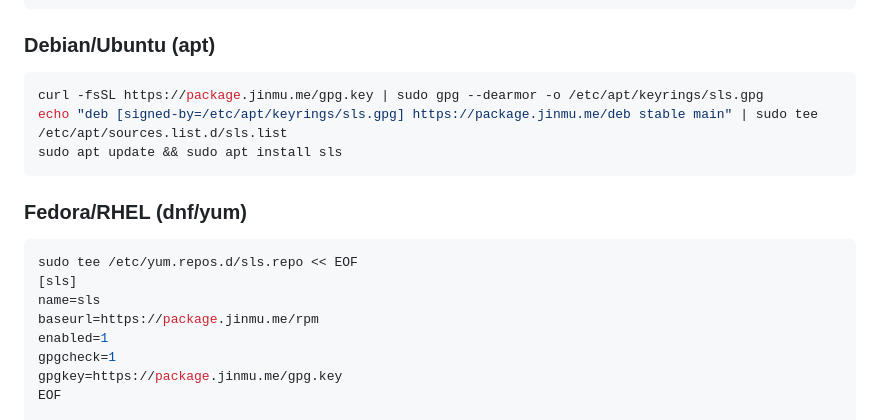
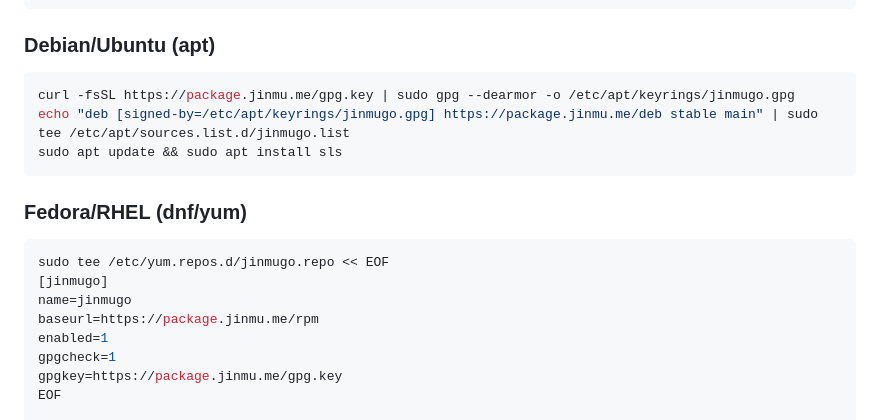
Before and after one commit to JinmuGo/sls, a Markdown page: README.md, the part around the change. Rendered like a GitHub page.

Commit message:
fix: unify apt/yum keyring and repo names to jinmugo
Align README install instructions with package.jinmu.me to prevent
Signed-By conflicts when both sls.gpg and jinmugo.gpg exist.

````diff
--- a/README.md
+++ b/README.md
@@ -48,17 +48,17 @@ brew install sls
 ### Debian/Ubuntu (apt)
 
 ```bash
-curl -fsSL https://package.jinmu.me/gpg.key | sudo gpg --dearmor -o /etc/apt/keyrings/sls.gpg
-echo "deb [signed-by=/etc/apt/keyrings/sls.gpg] https://package.jinmu.me/deb stable main" | sudo tee /etc/apt/sources.list.d/sls.list
+curl -fsSL https://package.jinmu.me/gpg.key | sudo gpg --dearmor -o /etc/apt/keyrings/jinmugo.gpg
+echo "deb [signed-by=/etc/apt/keyrings/jinmugo.gpg] https://package.jinmu.me/deb stable main" | sudo tee /etc/apt/sources.list.d/jinmugo.list
 sudo apt update && sudo apt install sls
 ```
 
 ### Fedora/RHEL (dnf/yum)
 
 ```bash
-sudo tee /etc/yum.repos.d/sls.repo << EOF
-[sls]
-name=sls
+sudo tee /etc/yum.repos.d/jinmugo.repo << EOF
+[jinmugo]
+name=jinmugo
 baseurl=https://package.jinmu.me/rpm
 enabled=1
 gpgcheck=1
````
